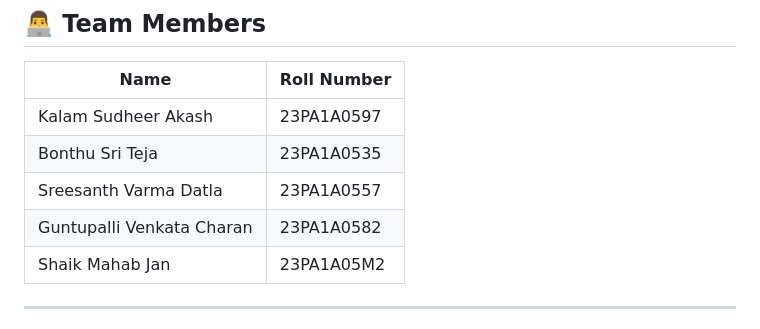
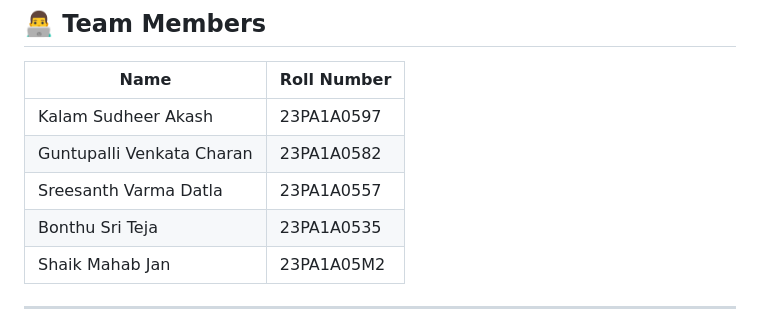
Before and after one commit to sudheerakash/Housing-Price-Analysis, a Markdown page: README.md, the part around the change. Rendered like a GitHub page.

Commit message:
Reorder student names in README.md

```diff
--- a/README.md
+++ b/README.md
@@ -154,9 +154,9 @@ git clone https://github.com/sudheerakash/Housing-Price-Analysis.git
 | Name | Roll Number |
 |------|-------------|
 | Kalam Sudheer Akash | 23PA1A0597 |
+| Guntupalli Venkata Charan | 23PA1A0582 |
+| Sreesanth Varma Datla | 23PA1A0557 |
 | Bonthu Sri Teja | 23PA1A0535 |
-| Sreesanth Varma Datla | 23PA1A0557 |
-| Guntupalli Venkata Charan | 23PA1A0582 |
 | Shaik Mahab Jan | 23PA1A05M2 |
 
 ---
```
